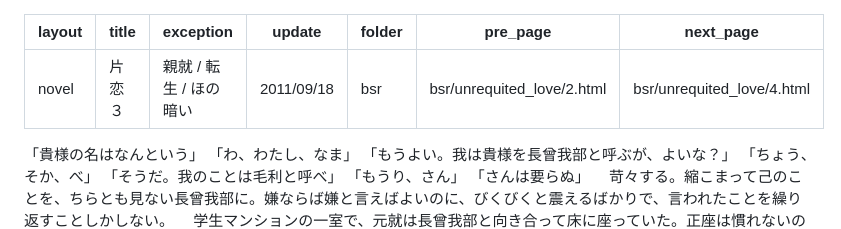
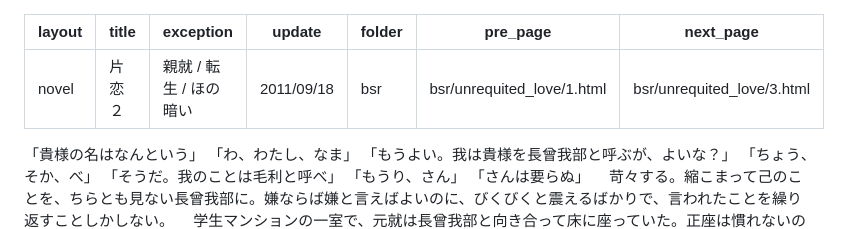
Before and after one commit to yamaie/dands, a Markdown page: bsr/unrequited_love/2.md, the part around the change. Drawn GitHub-style.

```diff
--- a/bsr/unrequited_love/2.md
+++ b/bsr/unrequited_love/2.md
@@ -1,11 +1,11 @@
 ---
 layout: novel
-title: 片恋３
+title: 片恋２
 exception: 親就 / 転生 / ほの暗い
 update: 2011/09/18
 folder: bsr
-pre_page: bsr/unrequited_love/2.html
-next_page: bsr/unrequited_love/4.html
+pre_page: bsr/unrequited_love/1.html
+next_page: bsr/unrequited_love/3.html
 ---
 「貴様の名はなんという」
 「わ、わたし、なま」
```
